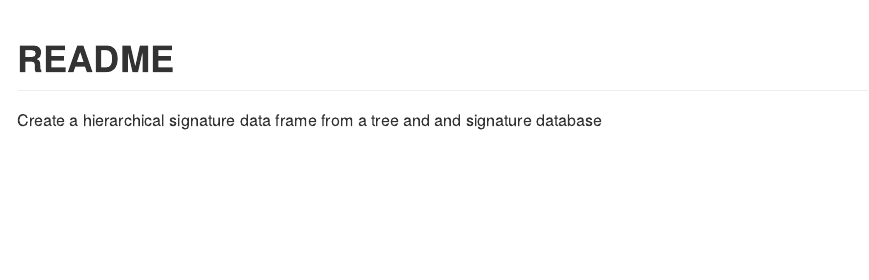
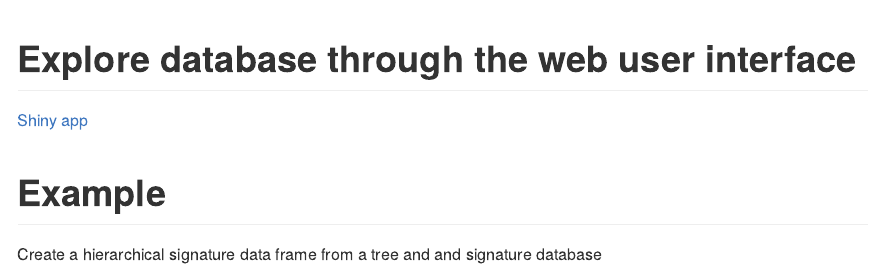
Before and after one commit to stemangiola/cellsig, an R Markdown document (README.Rmd): the page in a window 1100 px wide, from its top. Rendered offline with R 4.5, knitr and Pandoc, with nearby package versions.

Commit message:
Update README.Rmd

````diff
--- a/README.Rmd
+++ b/README.Rmd
@@ -1,11 +1,15 @@
 ---
-title: "README"
 output: github_document
 ---
 
 ```{r setup, include=FALSE}
 knitr::opts_chunk$set(echo = TRUE)
 ```
+# Explore database through the web user interface
+
+[Shiny app](https://shiny.wehi.edu.au/khan.k/cellsigdb)
+
+# Example
 
 Create a hierarchical signature data frame from a tree and and signature database
 
````
